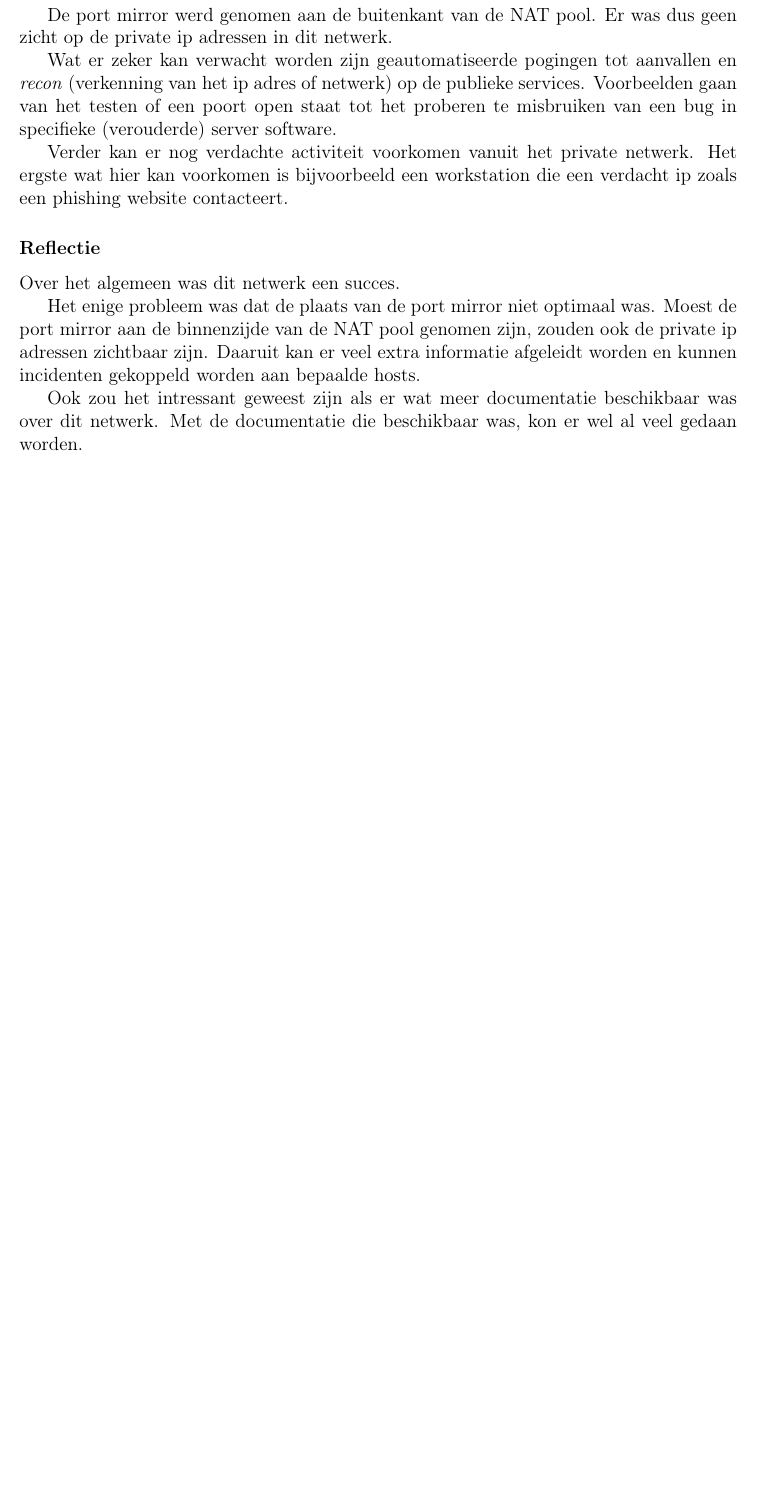
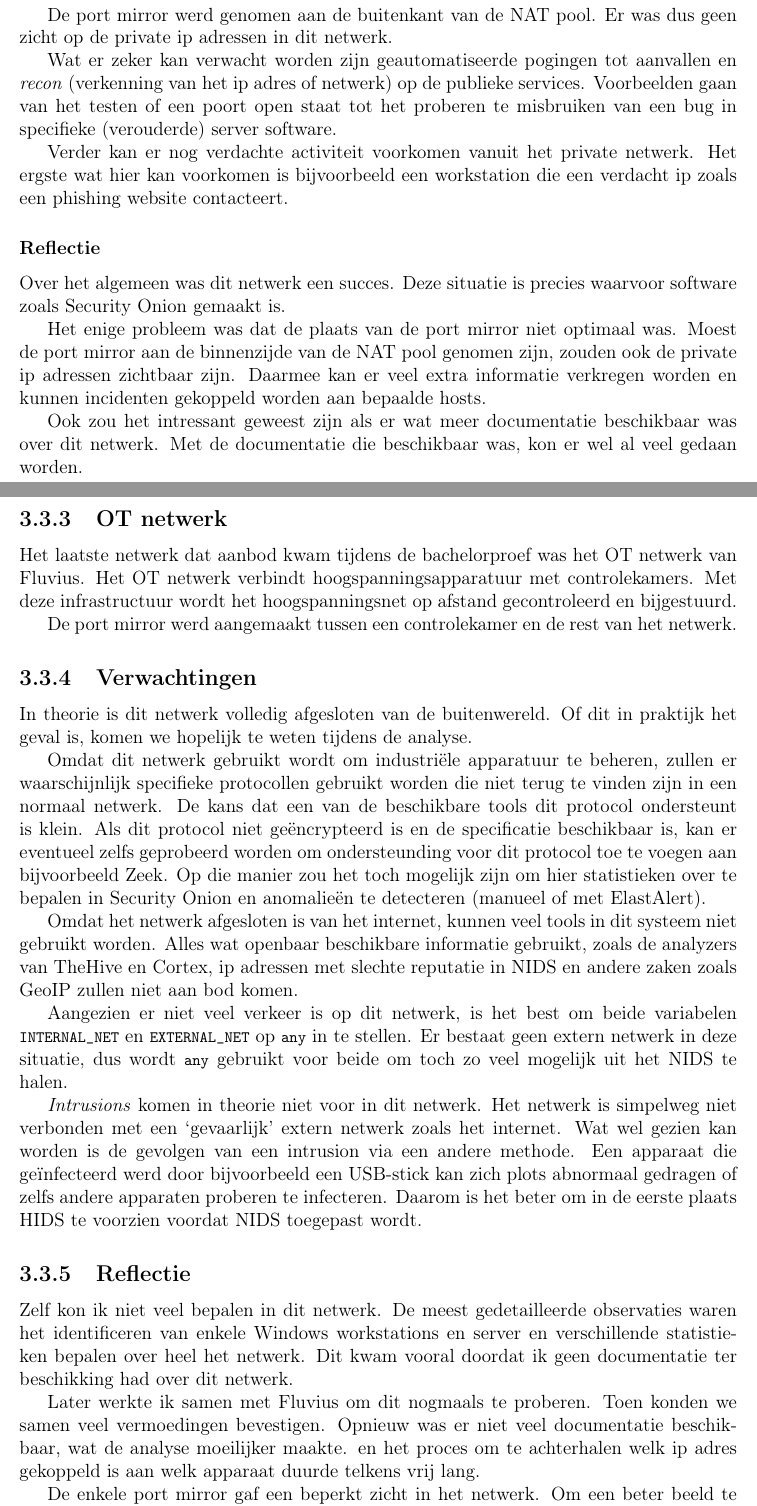
Before and after one commit to jnms-me/so-poc-thesis, a LaTeX thesis (thesis.tex): part of page 24 of 44 before the commit and two parts of pages 24 and 25 of 45 after it, the two joined at a grey line, cut so that both start at the same text, the shorter picture padded with empty space. Compiled offline with pdfLaTeX.

Commit message:
OT netwerk

```diff
--- a/thesis.tex
+++ b/thesis.tex
@@ -572,13 +572,55 @@ Het ergste wat hier kan voorkomen is bijvoorbeeld een workstation die een verdac
 \subsubsection{Reflectie}
 
 Over het algemeen was dit netwerk een succes.
+Deze situatie is precies waarvoor software zoals Security Onion gemaakt is.
 
 Het enige probleem was dat de plaats van de port mirror niet optimaal was.
 Moest de port mirror aan de binnenzijde van de NAT pool genomen zijn, zouden ook de private ip adressen zichtbaar zijn.
-Daaruit kan er veel extra informatie afgeleidt worden en kunnen incidenten gekoppeld worden aan bepaalde hosts.
+Daarmee kan er veel extra informatie verkregen worden en kunnen incidenten gekoppeld worden aan bepaalde hosts.
 
 Ook zou het intressant geweest zijn als er wat meer documentatie beschikbaar was over dit netwerk.
 Met de documentatie die beschikbaar was, kon er wel al veel gedaan worden.
+
+\subsection{OT netwerk}
+Het laatste netwerk dat aanbod kwam tijdens de bachelorproef was het OT netwerk van Fluvius.
+Het OT netwerk verbindt hoogspanningsapparatuur met controlekamers.
+Met deze infrastructuur wordt het hoogspanningsnet op afstand gecontroleerd en bijgestuurd.
+
+De port mirror werd aangemaakt tussen een controlekamer en de rest van het netwerk.
+
+\subsection{Verwachtingen}
+In theorie is dit netwerk volledig afgesloten van de buitenwereld.
+Of dit in praktijk het geval is, komen we hopelijk te weten tijdens de analyse.
+
+Omdat dit netwerk gebruikt wordt om industriële apparatuur te beheren, zullen er waarschijnlijk specifieke protocollen gebruikt worden die niet terug te vinden zijn in een normaal netwerk.
+De kans dat een van de beschikbare tools dit protocol ondersteunt is klein.
+Als dit protocol niet geëncrypteerd is en de specificatie beschikbaar is, kan er eventueel zelfs geprobeerd worden om ondersteunding voor dit protocol toe te voegen aan bijvoorbeeld Zeek.
+Op die manier zou het toch mogelijk zijn om hier statistieken over te bepalen in Security Onion en anomalieën te detecteren (manueel of met ElastAlert).
+
+Omdat het netwerk afgesloten is van het internet, kunnen veel tools in dit systeem niet gebruikt worden.
+Alles wat openbaar beschikbare informatie gebruikt, zoals de analyzers van TheHive en Cortex, ip adressen met slechte reputatie in NIDS en andere zaken zoals GeoIP zullen niet aan bod komen.
+
+Aangezien er niet veel verkeer is op dit netwerk, is het best om beide variabelen \lstinline|INTERNAL_NET| en \lstinline|EXTERNAL_NET| op \lstinline|any| in te stellen.
+Er bestaat geen extern netwerk in deze situatie, dus wordt \lstinline|any| gebruikt voor beide om toch zo veel mogelijk uit het NIDS te halen.
+
+\emph{Intrusions} komen in theorie niet voor in dit netwerk.
+Het netwerk is simpelweg niet verbonden met een `gevaarlijk' extern netwerk zoals het internet.
+Wat wel gezien kan worden is de gevolgen van een intrusion via een andere methode.
+Een apparaat die geïnfecteerd werd door bijvoorbeeld een USB-stick kan zich plots abnormaal gedragen of zelfs andere apparaten proberen te infecteren.
+Daarom is het beter om in de eerste plaats HIDS te voorzien voordat NIDS toegepast wordt.
+
+\subsection{Reflectie}
+Zelf kon ik niet veel bepalen in dit netwerk.
+De meest gedetailleerde observaties waren het identificeren van enkele Windows workstations en server en verschillende statistieken bepalen over heel het netwerk.
+Dit kwam vooral doordat ik geen documentatie ter beschikking had over dit netwerk.
+
+Later werkte ik samen met Fluvius om dit nogmaals te proberen.
+Toen konden we samen veel vermoedingen bevestigen.
+Opnieuw was er niet veel documentatie beschikbaar, wat de analyse moeilijker maakte.
+en het proces om te achterhalen welk ip adres gekoppeld is aan welk apparaat duurde telkens vrij lang.
+
+De enkele port mirror gaf een beperkt zicht in het netwerk.
+Om een beter beeld te krijgen moeten er zeker meerde port mirrors aangemaakt worden op een aantal belangrijke plaatsen.
 
 \chapter{Ontwikkelen van een aangepast systeem}
 \label{sec:aangepast-systeem}
```
Also changed, not shown: thesis.tex (2 more changed lines).
